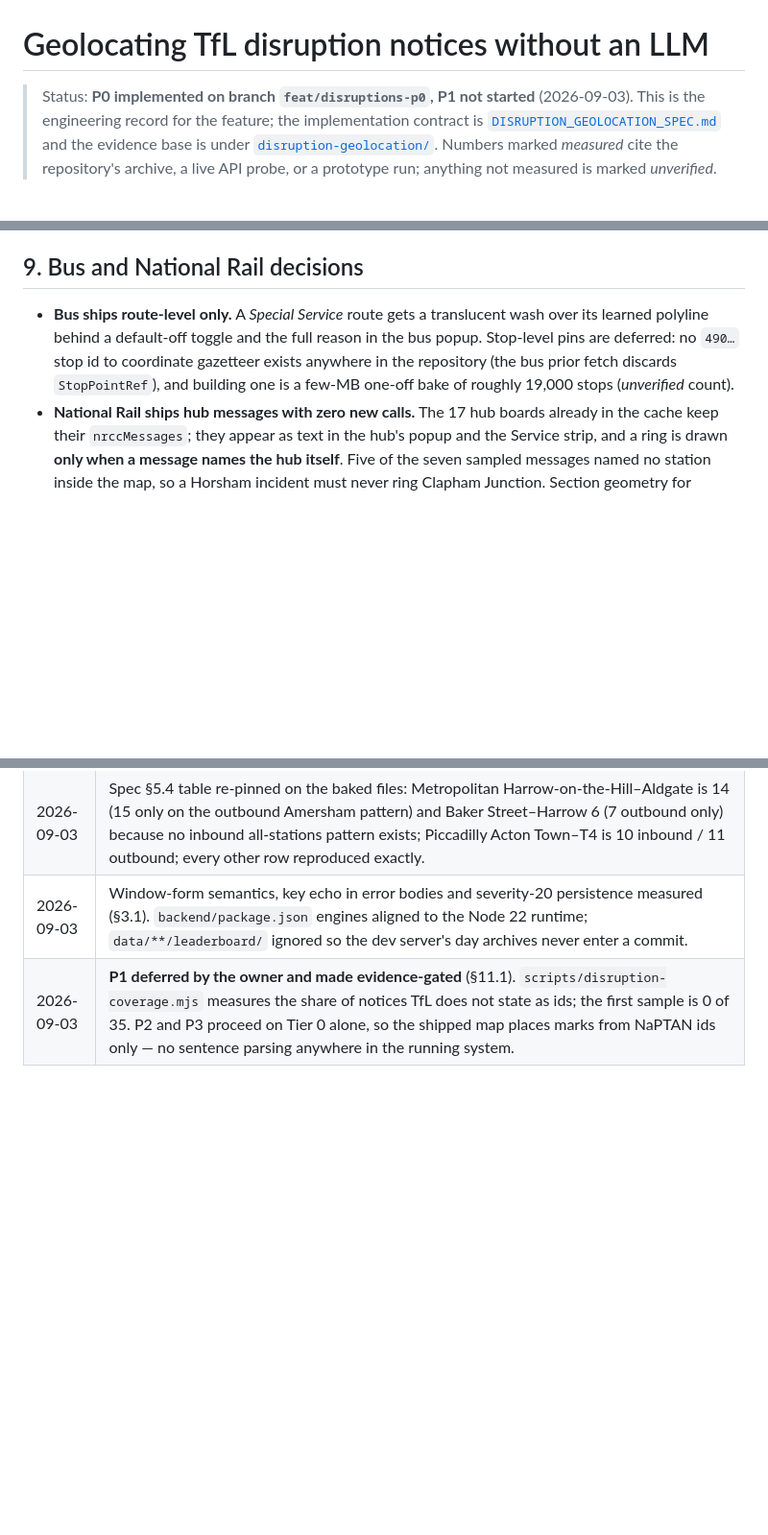
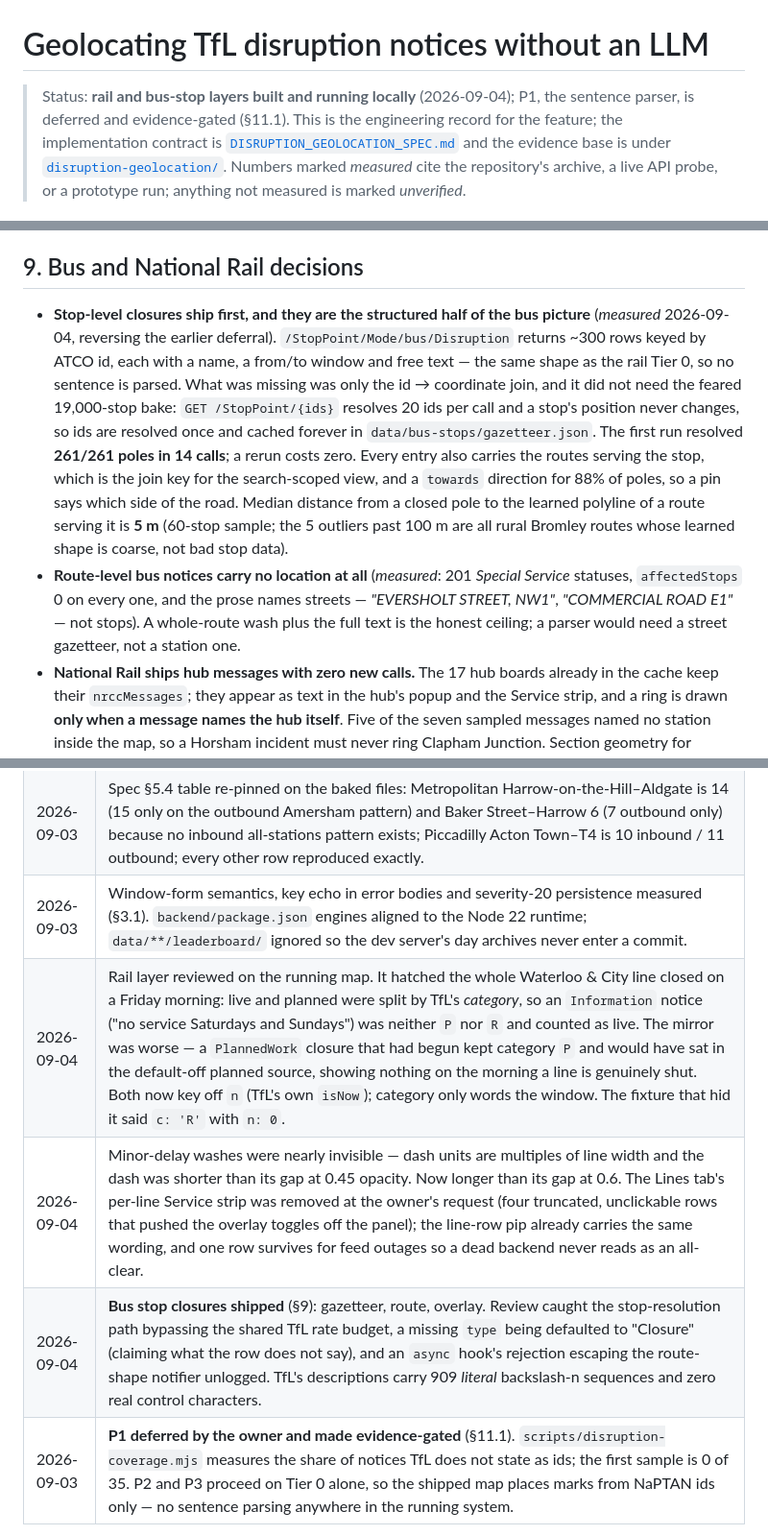
Before and after one commit to pengrubin/london-live-2d, a Markdown page: docs/DISRUPTION_GEOLOCATION.md, 3 parts joined by grey strips. Shown at 96% size. Rendered like a GitHub page; blank space fills up the shorter version.

Commit message:
docs: record the bus-stop closure layer and the in-force fix
Reverses the earlier deferral of stop-level bus notices with the measurement
that settled it: the closure feed is as structured as the rail Tier 0, and the
id-to-coordinate join it was waiting on never needed a 19,000-stop bake — 20
ids per StopPoint call, resolved once and cached forever, 261 of 261 poles in
14 calls. Records that route-level bus notices carry no location at all and
name streets rather than stops, so a parser could not help them either.

Also records what the first look at the running map found: live and planned
were split by TfL's category rather than by whether the window covers now,
which hatched a running line closed and would have hidden a real closure on
the morning it began.

Co-Authored-By: Claude Opus 5 (1M context) <noreply@anthropic.com>
Claude-Session: https://claude.ai/code/session_01A6TmZ3M7PcEVpqknXSjGfY

```diff
--- a/docs/DISRUPTION_GEOLOCATION.md
+++ b/docs/DISRUPTION_GEOLOCATION.md
@@ -1,6 +1,7 @@
 # Geolocating TfL disruption notices without an LLM
 
-> Status: **P0 implemented on branch `feat/disruptions-p0`, P1 not started** (2026-09-03). This is the
+> Status: **rail and bus-stop layers built and running locally** (2026-09-04); P1, the sentence
+> parser, is deferred and evidence-gated (§11.1). This is the
 > engineering record for the feature; the implementation contract is
 > [`DISRUPTION_GEOLOCATION_SPEC.md`](DISRUPTION_GEOLOCATION_SPEC.md) and the evidence base is
 > under [`disruption-geolocation/`](disruption-geolocation/). Numbers marked *measured* cite
@@ -376,11 +377,22 @@ operative text is at the end) for one route per click.
 
 ## 9. Bus and National Rail decisions
 
-- **Bus ships route-level only.** A *Special Service* route gets a translucent wash over its
-  learned polyline behind a default-off toggle and the full reason in the bus popup. Stop-level
-  pins are deferred: no `490…` stop id to coordinate gazetteer exists anywhere in the
-  repository (the bus prior fetch discards `StopPointRef`), and building one is a few-MB
-  one-off bake of roughly 19,000 stops (*unverified* count).
+- **Stop-level closures ship first, and they are the structured half of the bus picture**
+  (*measured* 2026-09-04, reversing the earlier deferral). `/StopPoint/Mode/bus/Disruption`
+  returns ~300 rows keyed by ATCO id, each with a name, a from/to window and free text — the
+  same shape as the rail Tier 0, so no sentence is parsed. What was missing was only the
+  id → coordinate join, and it did not need the feared 19,000-stop bake: `GET /StopPoint/{ids}`
+  resolves 20 ids per call and a stop's position never changes, so ids are resolved once and
+  cached forever in `data/bus-stops/gazetteer.json`. The first run resolved **261/261 poles in
+  14 calls**; a rerun costs zero. Every entry also carries the routes serving the stop, which
+  is the join key for the search-scoped view, and a `towards` direction for 88% of poles, so a
+  pin says which side of the road. Median distance from a closed pole to the learned polyline
+  of a route serving it is **5 m** (60-stop sample; the 5 outliers past 100 m are all rural
+  Bromley routes whose learned shape is coarse, not bad stop data).
+- **Route-level bus notices carry no location at all** (*measured*: 201 *Special Service*
+  statuses, `affectedStops` 0 on every one, and the prose names streets — *"EVERSHOLT STREET,
+  NW1"*, *"COMMERCIAL ROAD E1"* — not stops). A whole-route wash plus the full text is the
+  honest ceiling; a parser would need a street gazetteer, not a station one.
 - **National Rail ships hub messages with zero new calls.** The 17 hub boards already in the
   cache keep their `nrccMessages`; they appear as text in the hub's popup and the Service
   strip, and a ring is drawn **only when a message names the hub itself**. Five of the seven
@@ -502,6 +515,9 @@ second. The one P0 done-criterion still open is the first archived production da
 | 2026-09-03 | Circle corrected: TfL's patterns are one 37-stop Hammersmith → Edgware Road → ring → Edgware Road run per direction in which only `940GZZLUERC` repeats; the "Aldgate 9/18, Victoria 19/8" shape in the spec's §5.4 describes `data/branches/circle.json`, not the patterns. Closest-pair still resolves Edgware Road; a new hazard is recorded for P1: *Edgware Road–Paddington* yields 2-stop slices to different co-located Paddington ids on either side of Edgware Road. |
 | 2026-09-03 | Spec §5.4 table re-pinned on the baked files: Metropolitan Harrow-on-the-Hill–Aldgate is 14 (15 only on the outbound Amersham pattern) and Baker Street–Harrow 6 (7 outbound only) because no inbound all-stations pattern exists; Piccadilly Acton Town–T4 is 10 inbound / 11 outbound; every other row reproduced exactly. |
 | 2026-09-03 | Window-form semantics, key echo in error bodies and severity-20 persistence measured (§3.1). `backend/package.json` engines aligned to the Node 22 runtime; `data/**/leaderboard/` ignored so the dev server's day archives never enter a commit. |
+| 2026-09-04 | Rail layer reviewed on the running map. It hatched the whole Waterloo & City line closed on a Friday morning: live and planned were split by TfL's *category*, so an `Information` notice ("no service Saturdays and Sundays") was neither `P` nor `R` and counted as live. The mirror was worse — a `PlannedWork` closure that had begun kept category `P` and would have sat in the default-off planned source, showing nothing on the morning a line is genuinely shut. Both now key off `n` (TfL's own `isNow`); category only words the window. The fixture that hid it said `c: 'R'` with `n: 0`. |
+| 2026-09-04 | Minor-delay washes were nearly invisible — dash units are multiples of line width and the dash was shorter than its gap at 0.45 opacity. Now longer than its gap at 0.6. The Lines tab's per-line Service strip was removed at the owner's request (four truncated, unclickable rows that pushed the overlay toggles off the panel); the line-row pip already carries the same wording, and one row survives for feed outages so a dead backend never reads as an all-clear. |
+| 2026-09-04 | **Bus stop closures shipped** (§9): gazetteer, route, overlay. Review caught the stop-resolution path bypassing the shared TfL rate budget, a missing `type` being defaulted to "Closure" (claiming what the row does not say), and an `async` hook's rejection escaping the route-shape notifier unlogged. TfL's descriptions carry 909 *literal* backslash-n sequences and zero real control characters. |
 | 2026-09-03 | **P1 deferred by the owner and made evidence-gated** (§11.1). `scripts/disruption-coverage.mjs` measures the share of notices TfL does not state as ids; the first sample is 0 of 35. P2 and P3 proceed on Tier 0 alone, so the shipped map places marks from NaPTAN ids only — no sentence parsing anywhere in the running system. |
 
 ## 13. Risk-control checklist
```
Also changed, not shown: other parts of docs/DISRUPTION_GEOLOCATION.md (+1 -0 lines).
